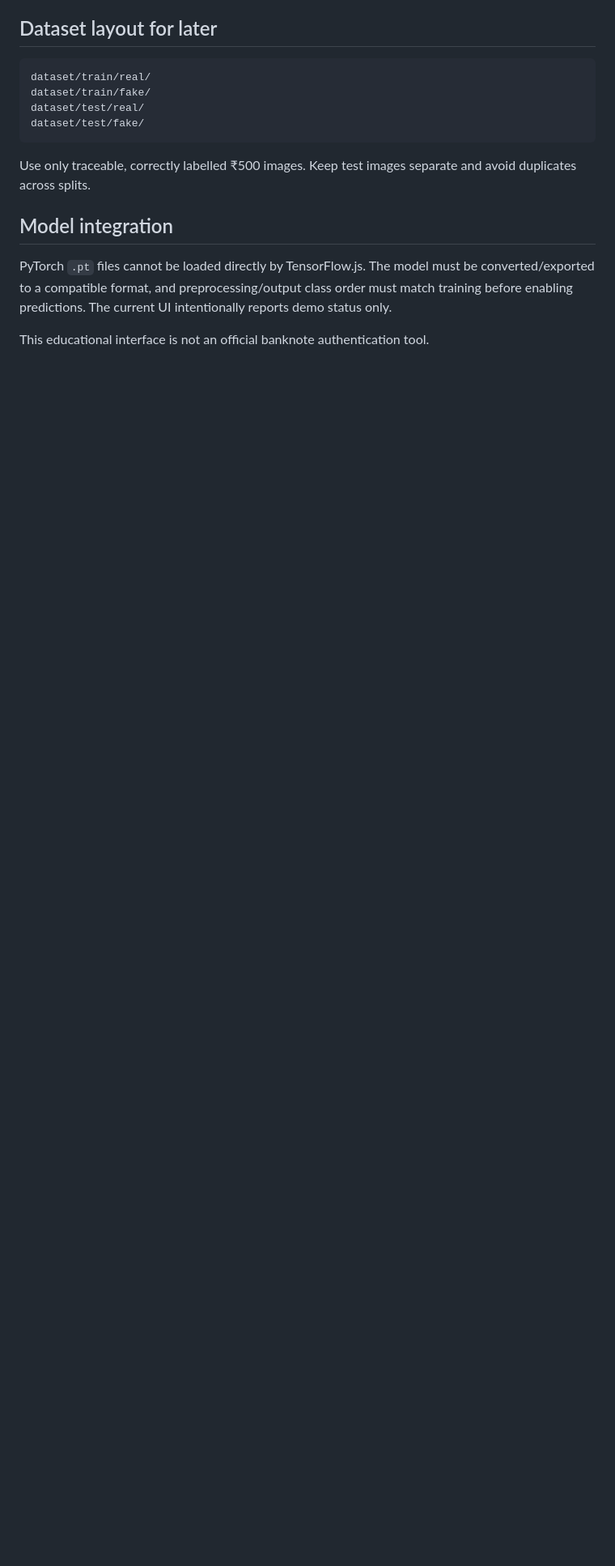
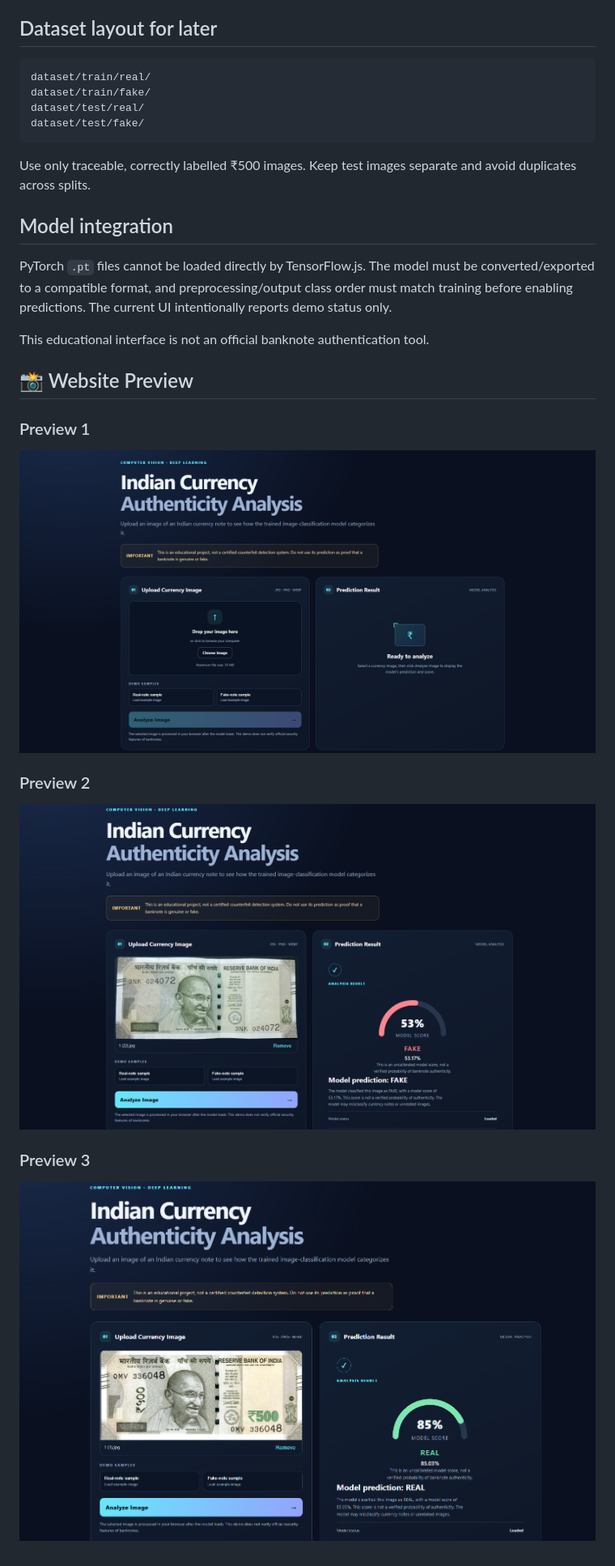
Before and after one commit to Thanuja1201/Identification-of-Fake-Indian-Currency-using-CNN, a Markdown page: README.md, the part around the change. Shown: that part at 81% size. Rendered like a GitHub page; pictures changed too: screenshots/preview1.png (added), screenshots/preview2.png (added), screenshots/preview3.png (added); blank space fills up the shorter version.

Commit message:
Add project screenshots to README

```diff
--- a/README.md
+++ b/README.md
@@ -33,3 +33,14 @@ Use only traceable, correctly labelled ₹500 images. Keep test images separate
 PyTorch `.pt` files cannot be loaded directly by TensorFlow.js. The model must be converted/exported to a compatible format, and preprocessing/output class order must match training before enabling predictions. The current UI intentionally reports demo status only.
 
 This educational interface is not an official banknote authentication tool.
+
+## 📸 Website Preview
+
+### Preview 1
+![Project Preview 1](screenshots/preview1.png)
+
+### Preview 2
+![Project Preview 2](screenshots/preview2.png)
+
+### Preview 3
+![Project Preview 3](screenshots/preview3.png)
```
